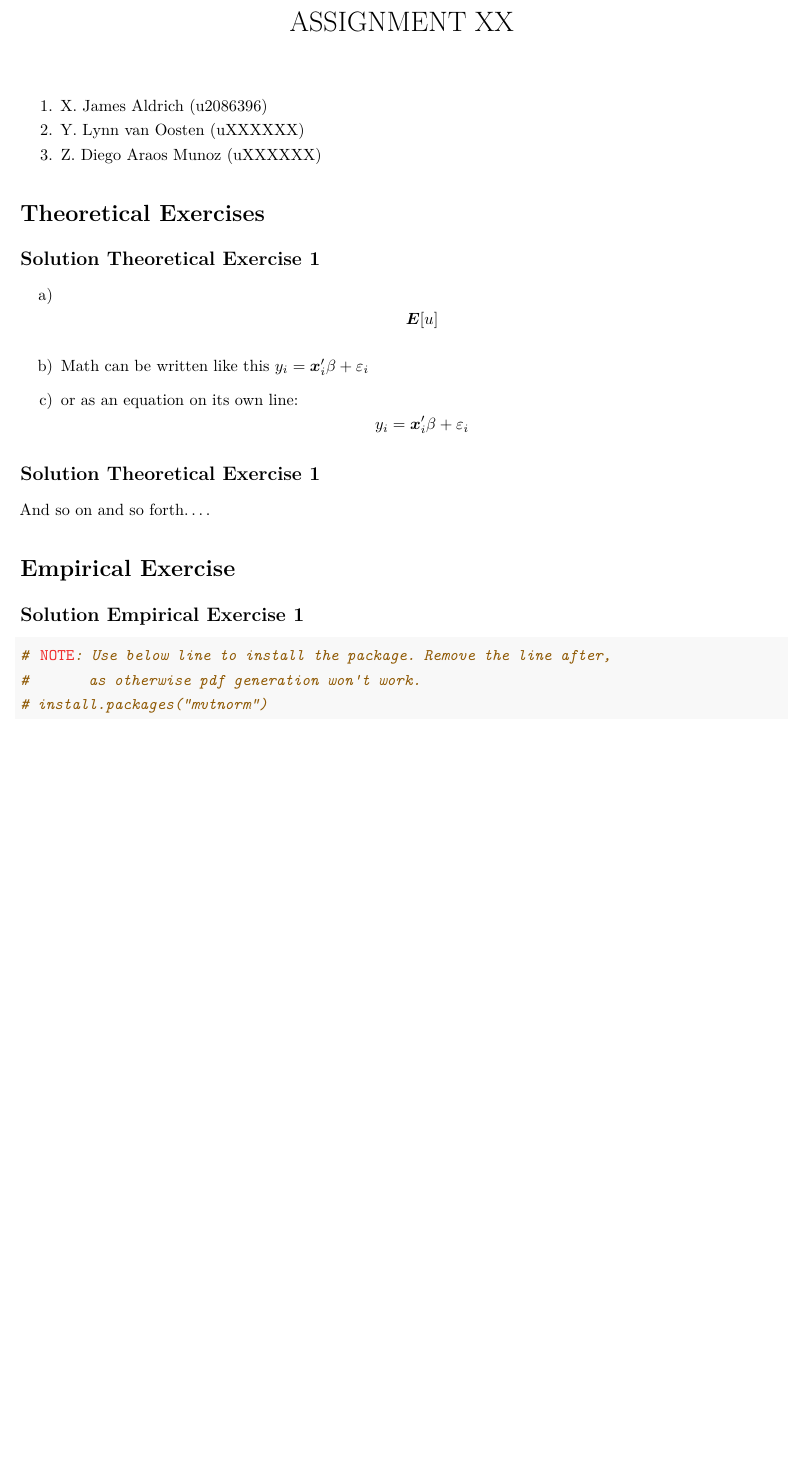
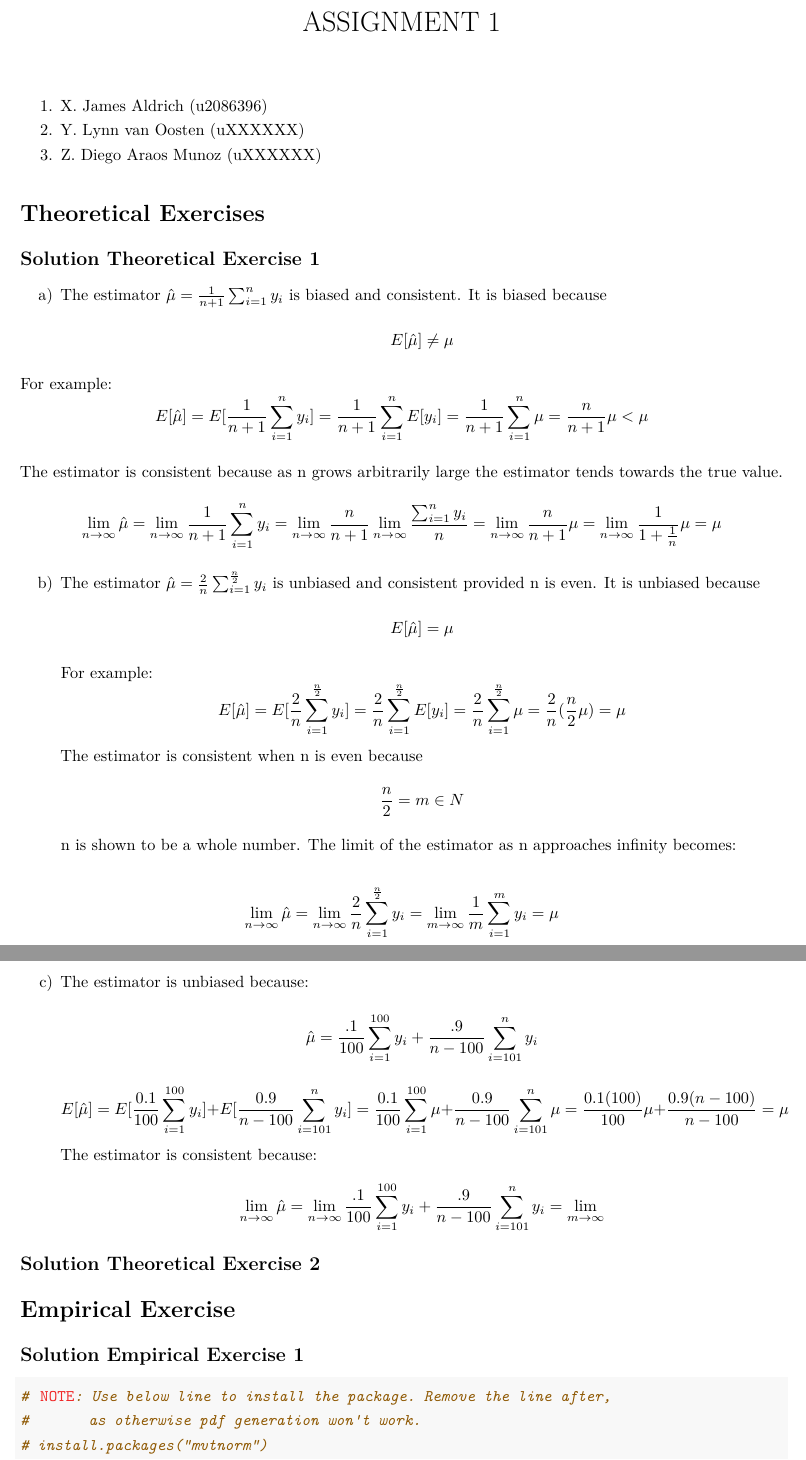
Before and after one commit to jsa206/econometrics-assignment-1, an R Markdown document (Assignment1.Rmd): part of page 1 of 2 before the commit and two parts of pages 1 and 2 of 3 after it, the two joined at a grey line, cut so that both start at the same text, the shorter picture padded with empty space. Rendered offline with R 4.5, knitr and Pandoc, then LaTeX, with nearby package versions; both versions are drawn in the output format of the newer one; code that draws random numbers runs with fixed seeds of ours.

Commit message:
Add files via upload

```diff
--- a/Assignment1.Rmd
+++ b/Assignment1.Rmd
@@ -1,12 +1,12 @@
 ---
 title: |
-  | ASSIGNMENT XX
+  | ASSIGNMENT 1
 header-includes: \usepackage{setspace} \onehalfspacing
 output:
+  pdf_document: default
   html_document:
     df_print: paged
   word_document: default
-  pdf_document: default
 always_allow_html: yes
 ---
 
@@ -20,19 +20,34 @@ knitr::opts_chunk$set(echo = TRUE)
 
 # Theoretical Exercises
 ## Solution Theoretical Exercise 1
-a)
-$$
-\boldsymbol{E}[u]
+a) The estimator $\hat{\mu}=\frac{1}{n+1}\sum_{i=1}^ny_i$ is biased and consistent.
+It is biased because $$E[\hat{\mu}]\neq \mu$$
+
+For example:
+$$E[\hat{\mu} ]=E[\frac{1}{n+1}\sum_{i=1}^ny_i] =\frac{1}{n+1}\sum_{i=1}^nE[y_i]=\frac{1}{n+1}\sum_{i=1}^n\mu=\frac{n}{n+1}\mu<\mu$$
+
+The estimator is consistent because as n grows arbitrarily large the estimator tends towards the true value.
+$$\displaystyle \lim_{n \to \infty} \hat{\mu}=\displaystyle \lim_{n \to \infty}\frac{1}{n+1}\sum_{i=1}^ny_i=\displaystyle \lim_{n \to \infty}\frac{n}{n+1}\displaystyle \lim_{n \to \infty}\frac{\sum_{i=1}^ny_i}{n}=\displaystyle \lim_{n \to \infty}\frac{n}{n+1}\mu=\displaystyle \lim_{n \to \infty}\frac{1}{1+\frac{1}{n}}\mu=\mu
 $$
 
-b)  Math can be written like this $y_i = \boldsymbol{x}_i^{\prime} \beta + \varepsilon_i$
-c)  or as an equation on its own line:
+b)  The estimator $\hat{\mu}=\frac{2}{n}\sum_{i=1}^\frac{n}{2}y_i$ is unbiased and consistent provided n is even.
+It is unbiased because $$E[\hat{\mu}]= \mu$$
+For example:
+$$E[ \hat{\mu} ]=E[\frac{2}{n}\sum_{i=1}^\frac{n}{2}y_i]=\frac{2}{n}\sum_{i=1}^\frac{n}{2}E[y_i]=\frac{2}{n}\sum_{i=1}^\frac{n}{2}\mu=\frac{2}{n}(\frac{n}{2}\mu)=\mu$$
+The estimator is consistent when n is even because $$ \frac{n}{2}=m \in N $$ n is shown to be a whole number. The limit of the estimator as n approaches infinity becomes:
+
+$$\displaystyle \lim_{n \to \infty}\hat{\mu}=\displaystyle \lim_{n \to \infty}\frac{2}{n}\sum_{i=1}^\frac{n}{2}y_i=\displaystyle \lim_{m \to \infty}\frac{1}{m}\sum_{i=1}^my_i=\mu$$
+
+c) The estimator is unbiased because: $$ \hat{\mu}=\frac{.1}{100}\sum_{i=1}^{100}y_i+\frac{.9}{n-100}\sum_{i=101}^{n}y_i$$
 $$
-y_i = \boldsymbol{x}_i^{\prime} \beta + \varepsilon_i
+E[\hat{\mu}]=E[\frac{0.1}{100}\sum_{i=1}^{100}y_i]+E[\frac{0.9}{n-100}\sum_{i=101}^{n}y_i]=\frac{0.1}{100}\sum_{i=1}^{100}\mu+\frac{0.9}{n-100}\sum_{i=101}^{n}\mu=\frac{0.1(100)}{100}\mu+\frac{0.9(n-100)}{n-100}=\mu
 $$
+The estimator is consistent because:
+$$\displaystyle \lim_{n \to \infty}\hat{\mu}=\displaystyle \lim_{n \to \infty}\frac{.1}{100}\sum_{i=1}^{100}y_i+\frac{.9}{n-100}\sum_{i=101}^{n}y_i=\displaystyle \lim_{m \to \infty}$$
 
-## Solution Theoretical Exercise 1
-And so on and so forth....
+
+## Solution Theoretical Exercise 2
+
 
 # Empirical Exercise
 
```
